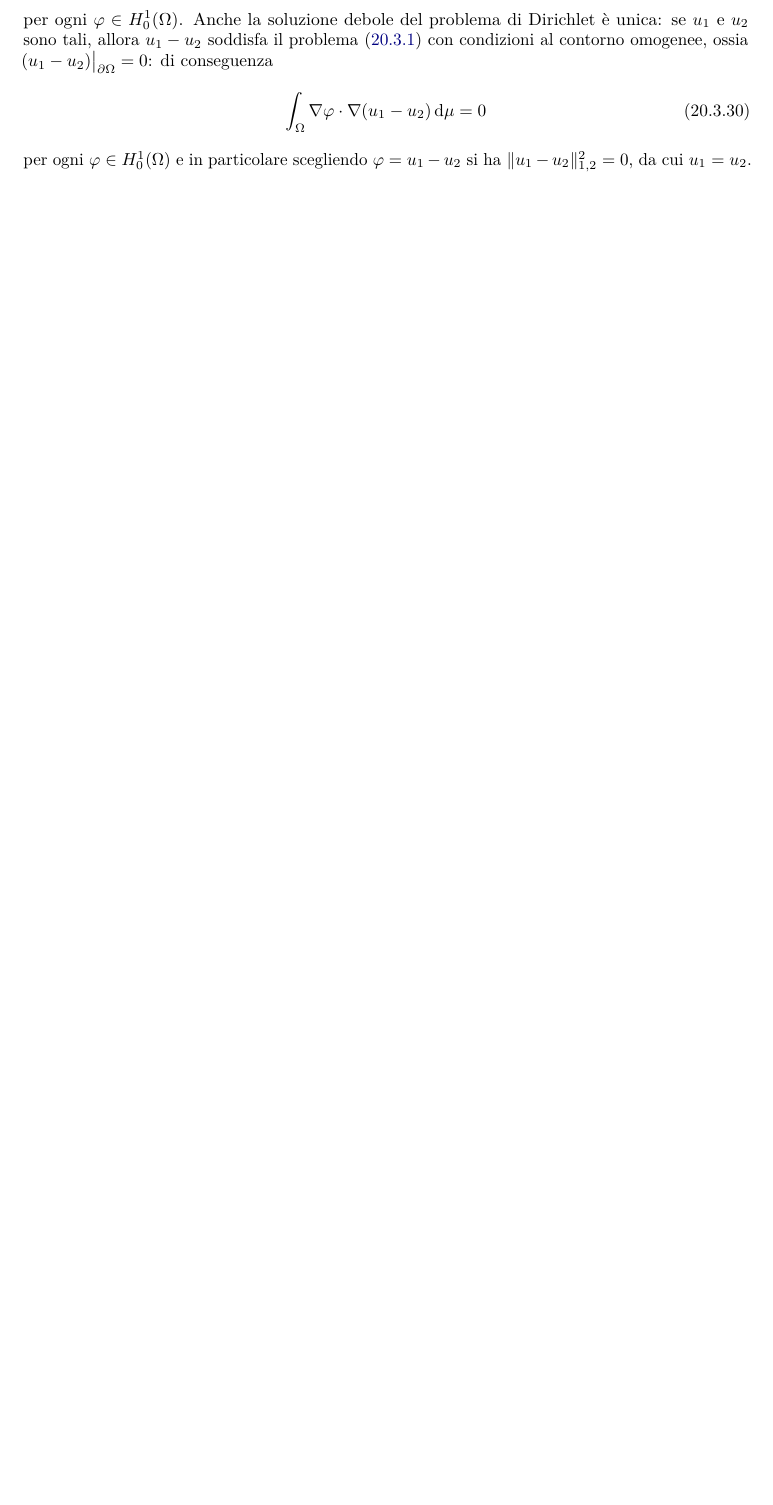
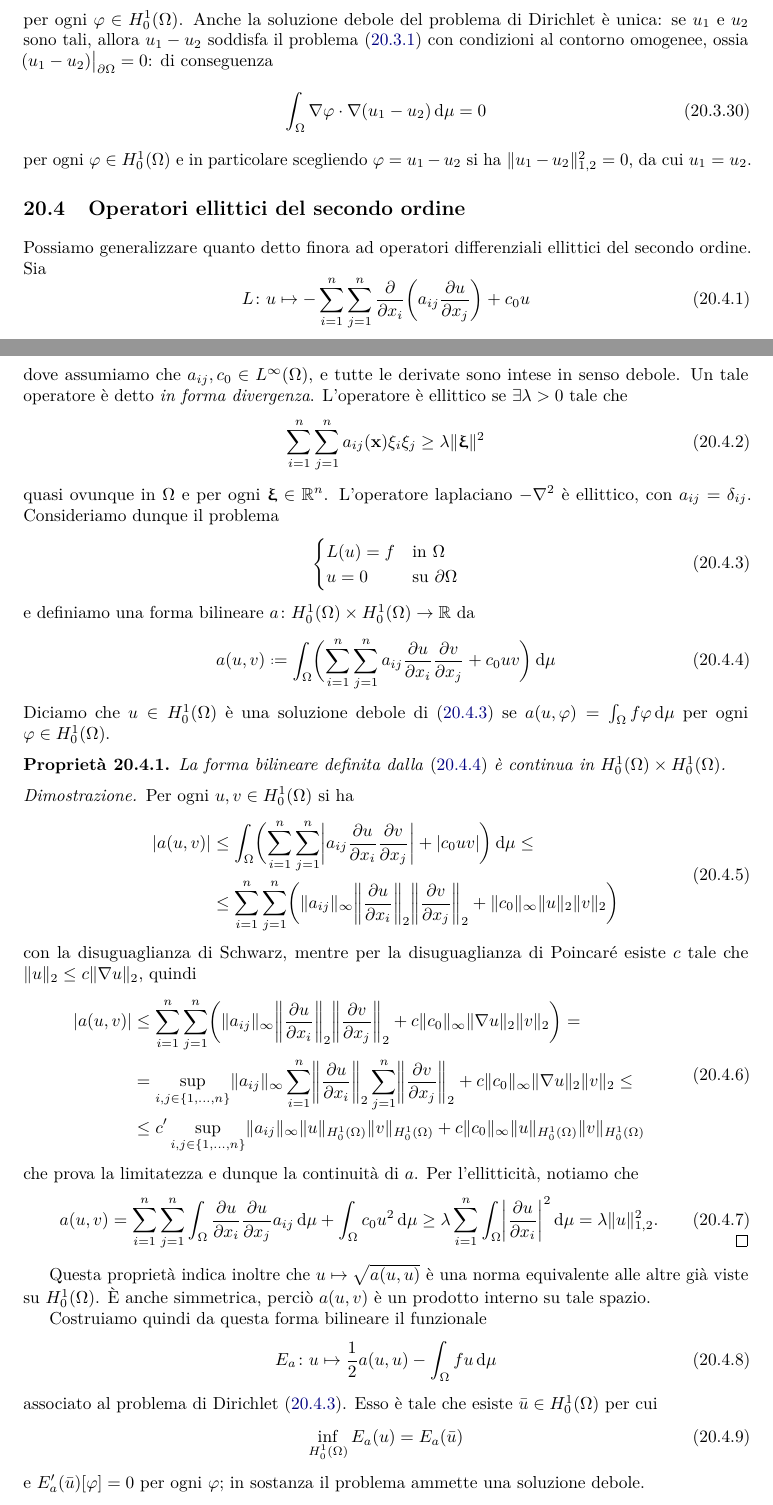
Before and after one commit to phaerrax/analisi-matematica, a LaTeX book (analisi-matematica.tex, which reads iv/laplace.tex): part of page 217 of 222 before the commit and two parts of pages 217 and 218 of 223 after it, the two joined at a grey line, cut so that both start at the same text, the shorter picture padded with empty space. Compiled offline with pdfLaTeX; TikZ figures are drawn from their code, not taken from saved files.

Commit message:
Aggiunta formulazione generale di probl. ellittici
Aggiunta una formulazione generale in senso debole di problemi ellittici
del secondo ordine, costruendo una forma bilineare su H1_0 e da quella
il funzionale energia per il problema di Dirichlet.

```diff
--- a/iv/laplace.tex
+++ b/iv/laplace.tex
@@ -648,3 +648,78 @@ Anche la soluzione debole del problema di Dirichlet è unica: se $u_1$ e $u_2$ s
     \int_\Omega\scalar{\grad\phi}{\grad(u_1-u_2)}\,\dd\mu=0
 \end{equation}
 per ogni $\phi\in\sobHc[1]{\Omega}$ e in particolare scegliendo $\phi=u_1-u_2$ si ha $\norm{u_1-u_2}_{1,2}^2=0$, da cui $u_1=u_2$.
+
+\section{Operatori ellittici del secondo ordine}
+Possiamo generalizzare quanto detto finora ad operatori differenziali ellittici del secondo ordine.
+Sia
+\begin{equation}
+    L\colon u\mapsto-\sum_{i=1}^n\sum_{j=1}^n\drp{}{x_i}\biggl(a_{ij}\drp{u}{x_j}\biggr)+c_0u
+    \label{eq:operatore-ellittico-secondo-ordine}
+\end{equation}
+dove assumiamo che $a_{ij},c_0\in\leb[\infty]{\Omega}$, e tutte le derivate sono intese in senso debole.
+Un tale operatore è detto \emph{in forma divergenza}.
+L'operatore è ellittico se $\exists\lambda>0$ tale che
+\begin{equation}
+    \sum_{i=1}^n\sum_{j=1}^na_{ij}(\vec x)\xi_i\xi_j\ge\lambda\norm{\vxi}^2
+\end{equation}
+quasi ovunque in $\Omega$ e per ogni $\vxi\in\R^n$.
+L'operatore laplaciano $-\lap$ è ellittico, con $a_{ij}=\delta_{ij}$.
+Consideriamo dunque il problema
+\begin{equation}
+    \begin{cases}
+        L(u)=f & \text{in }\Omega\\
+        u=0    & \text{su }\boundary\Omega
+    \end{cases}
+    \label{eq:problema-dirichlet-ellittico-omogeneo}
+\end{equation}
+e definiamo una forma bilineare $a\colon\sobHc[1]{\Omega}\times\sobHc[1]{\Omega}\to\R$ da
+\begin{equation}
+    a(u,v)\defeq\int_\Omega\biggl(\sum_{i=1}^n\sum_{j=1}^na_{ij}\drp{u}{x_i}\drp{v}{x_j}+c_0uv\biggr)\,\dd\mu
+    \label{eq:forma-bilineare-ellittica}
+\end{equation}
+Diciamo che $u\in\sobHc[1]{\Omega}$ è una soluzione debole di \eqref{eq:problema-dirichlet-ellittico-omogeneo} se $a(u,\phi)=\int_\Omega f\phi\,\dd\mu$ per ogni $\phi\in\sobHc[1]{\Omega}$.
+\begin{proprieta} \label{pr:continuta-forma-bilineare-ellittica}
+    La forma bilineare definita dalla \eqref{eq:forma-bilineare-ellittica} è continua in $\sobHc[1]{\Omega}\times\sobHc[1]{\Omega}$.
+\end{proprieta}
+\begin{proof}
+    Per ogni $u,v\in\sobHc[1]{\Omega}$ si ha
+    \begin{equation}
+        \begin{split}
+            \abs{a(u,v)}&\le
+            \int_\Omega\biggl(\sum_{i=1}^n\sum_{j=1}^n\abs[\bigg]{a_{ij}\drp{u}{x_i}\drp{v}{x_j}}+\abs{c_0uv}\biggr)\,\dd\mu\le\\ &\le
+            \sum_{i=1}^n\sum_{j=1}^n\biggl(\norm{a_{ij}}_\infty\norm[\bigg]{\drp{u}{x_i}}_2\norm[\bigg]{\drp{v}{x_j}}_2+\norm{c_0}_\infty\norm{u}_2\norm{v}_2\biggr)
+        \end{split}
+    \end{equation}
+    con la disuguaglianza di Schwarz, mentre per la disuguaglianza di Poincar\'e esiste $c$ tale che $\norm{u}_2\le c\norm{\grad u}_2$, quindi
+    \begin{equation}
+        \begin{split}
+            \abs{a(u,v)}&\le
+            \sum_{i=1}^n\sum_{j=1}^n\biggl(\norm{a_{ij}}_\infty\norm[\bigg]{\drp{u}{x_i}}_2\norm[\bigg]{\drp{v}{x_j}}_2+c\norm{c_0}_\infty\norm{\grad u}_2\norm{v}_2\biggr)=\\ &=
+            \sup_{i,j\in\{1,\dotsc,n\}}\norm{a_{ij}}_\infty\sum_{i=1}^n\norm[\bigg]{\drp{u}{x_i}}_2\sum_{j=1}^n\norm[\bigg]{\drp{v}{x_j}}_2+c\norm{c_0}_\infty\norm{\grad u}_2\norm{v}_2\le\\ &\le
+            c'\sup_{i,j\in\{1,\dotsc,n\}}\norm{a_{ij}}_\infty\norm{u}_{\sobHc[1]{\Omega}}\norm{v}_{\sobHc[1]{\Omega}}+c\norm{c_0}_\infty\norm{u}_{\sobHc[1]{\Omega}}\norm{v}_{\sobHc[1]{\Omega}}
+        \end{split}
+    \end{equation}
+    che prova la limitatezza e dunque la continuità di $a$.
+    Per l'ellitticità, notiamo che
+    \begin{equation}
+        a(u,v)=
+        \sum_{i=1}^n\sum_{j=1}^n\int_\Omega\drp{u}{x_i}\drp{u}{x_j}a_{ij}\,\dd\mu+\int_\Omega c_0u^2\,\dd\mu\ge
+        % . . . qui manca qualcosa . . .
+        \lambda\sum_{i=1}^n \int_\Omega\abs[\bigg]{\drp{u}{x_i}}^2\,\dd\mu=
+        \lambda\norm{u}_{1,2}^2.\qedhere
+    \end{equation}
+\end{proof}
+Questa proprietà indica inoltre che $u\mapsto\sqrt{a(u,u)}$ è una norma equivalente alle altre già viste su $\sobHc[1]{\Omega}$.
+È anche simmetrica, perciò $a(u,v)$ è un prodotto interno su tale spazio.
+
+Costruiamo quindi da questa forma bilineare il funzionale
+\begin{equation}
+    E_a\colon u\mapsto\frac12a(u,u)-\int_\Omega fu\,\dd\mu
+    \label{eq:funzionale-energia-ellittico-dirichlet}
+\end{equation}
+associato al problema di Dirichlet \eqref{eq:problema-dirichlet-ellittico-omogeneo}.
+Esso è tale che esiste $\bar{u}\in\sobHc[1]{\Omega}$ per cui
+\begin{equation}
+    \inf_{\sobHc[1]{\Omega}}E_a(u)=E_a(\bar{u})
+\end{equation}
+e $E_a'(\bar{u})[\phi]=0$ per ogni $\phi$; in sostanza il problema ammette una soluzione debole.
```
